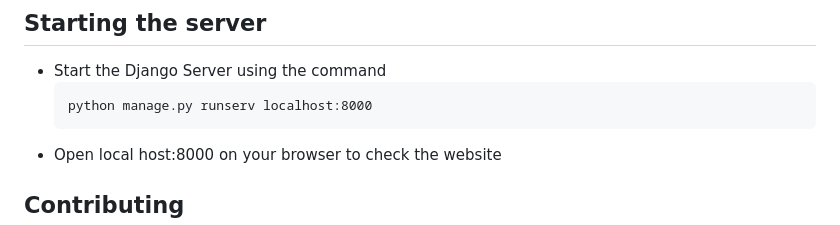
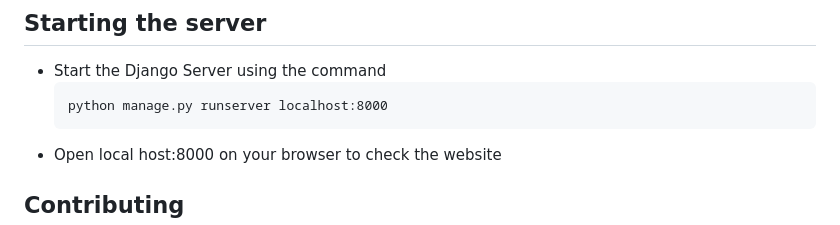
Before and after one commit to PeoplePlusAI/CtAI-engine, a Markdown page: Profiling tool/README.md, the part around the change. GitHub-like rendering.

````diff
--- a/Profiling tool/README.md
+++ b/Profiling tool/README.md
@@ -49,7 +49,7 @@ To generate Google Client ID and API key for social authentication, follow these
 ## Starting the server
 - Start the Django Server using the command
   ```
-  python manage.py runserv localhost:8000
+  python manage.py runserver localhost:8000
   ```
 - Open local host:8000 on your browser to check the website
 
````
